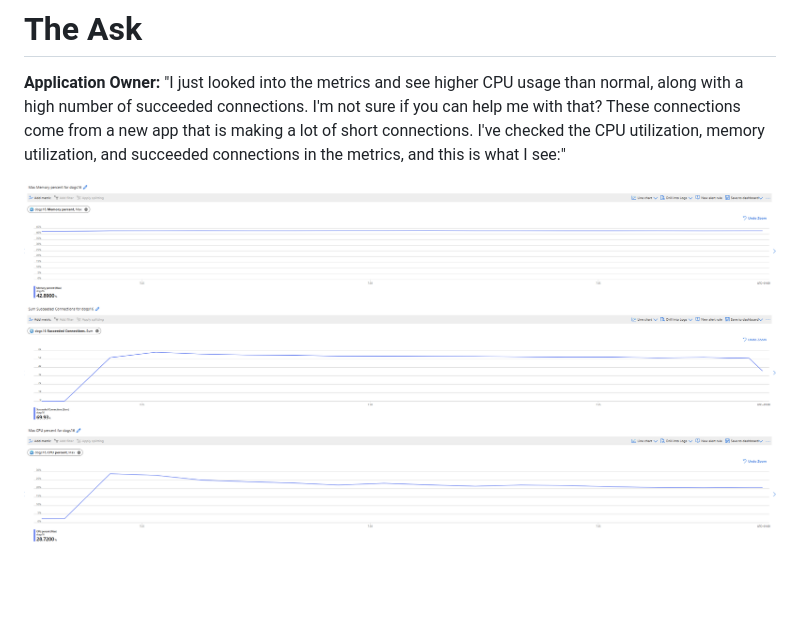
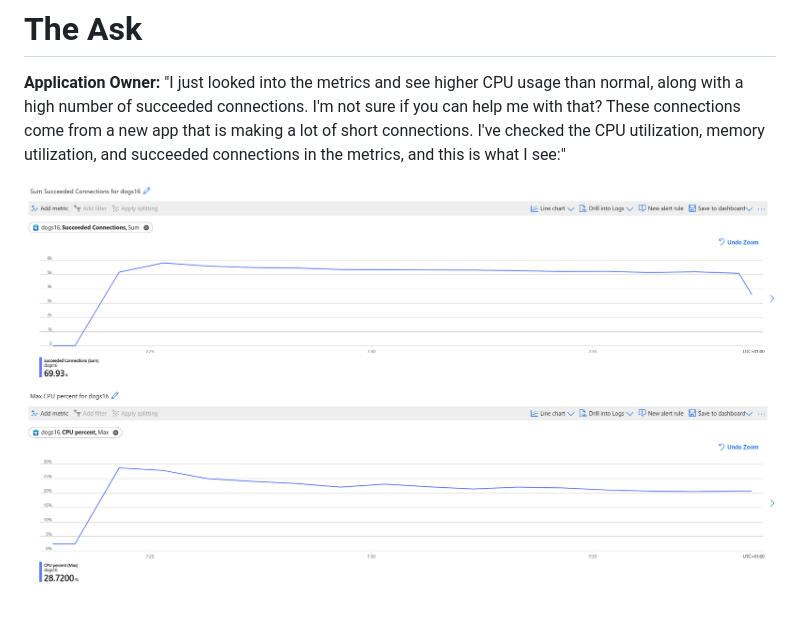
Before and after one commit to AlicjaKucharczyk/alicjakucharczyk.github.io, a Markdown page: docs/CPU-utilization/README.md, the part around the change. GitHub-like rendering; pictures changed too: docs/media/high-cpu-metrics.png (deleted), docs/media/high-cpu-utilization.png (added); blank space fills up the shorter version.

Commit message:
overview

```diff
--- a/docs/CPU-utilization/README.md
+++ b/docs/CPU-utilization/README.md
@@ -2,4 +2,4 @@
 
 **Application Owner:** "I just looked into the metrics and see higher CPU usage than normal, along with a high number of succeeded connections. I'm not sure if you can help me with that? These connections come from a new app that is making a lot of short connections. I've checked the CPU utilization, memory utilization, and succeeded connections in the metrics, and this is what I see:"
 
-![Metrics Overview](../media/high-cpu-metrics.png)
+![Metrics Overview](../media/high-cpu-utilization.png)
```
Also changed, not shown: docs/README.md (+6 -6 lines), 1 other file.
